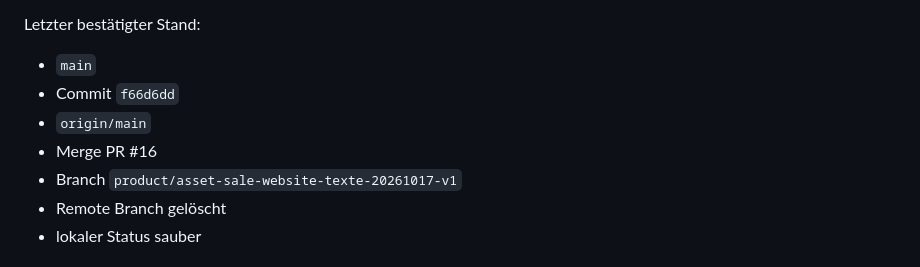
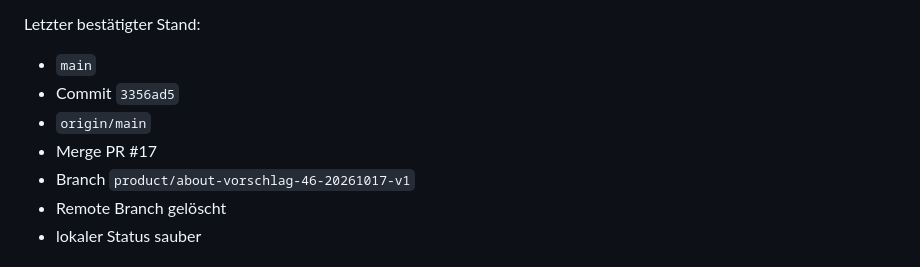
Before and after one commit to Tjubuu/richard_IT-Website, a Markdown page: PUBLICATION_REVIEW.md, the part around the change. Rendered like a GitHub page.

Commit message:
docs: update publication review to PR #17 state

```diff
--- a/PUBLICATION_REVIEW.md
+++ b/PUBLICATION_REVIEW.md
@@ -25,10 +25,10 @@ Standardbranch:
 Letzter bestätigter Stand:
 
 - `main`
-- Commit `f66d6dd`
+- Commit `3356ad5`
 - `origin/main`
-- Merge PR #16
-- Branch `product/asset-sale-website-texte-20261017-v1`
+- Merge PR #17
+- Branch `product/about-vorschlag-46-20261017-v1`
 - Remote Branch gelöscht
 - lokaler Status sauber
 
```
